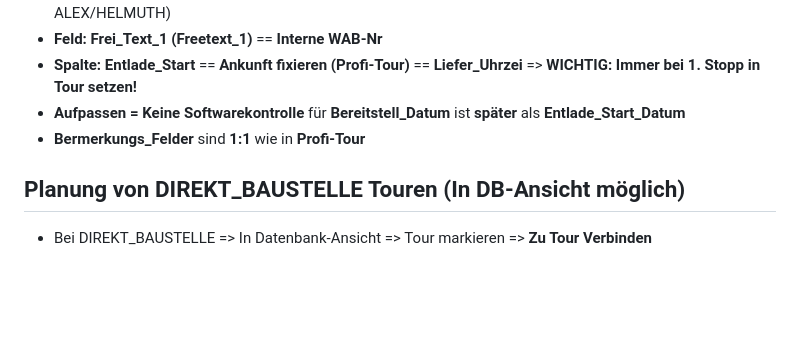
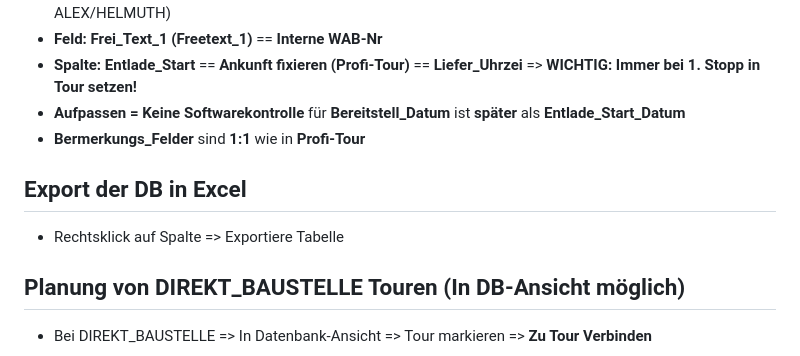
Before and after one commit to BMLZellEr/bgo_montage_und_logistik, a Markdown page: documentation/cargo-support-mitschrift.md, the part around the change. GitHub-like rendering; blank space fills up the shorter version.

```diff
--- a/documentation/cargo-support-mitschrift.md
+++ b/documentation/cargo-support-mitschrift.md
@@ -71,6 +71,9 @@
 - **Spalte: Entlade_Start** == **Ankunft fixieren (Profi-Tour)** == **Liefer_Uhrzei** => **WICHTIG: Immer bei 1. Stopp in Tour setzen!**
 - **Aufpassen = Keine Softwarekontrolle** für **Bereitstell_Datum** ist **später** als **Entlade_Start_Datum**
 - **Bermerkungs_Felder** sind **1:1** wie in **Profi-Tour**
+
+## Export der DB in Excel
+- Rechtsklick auf Spalte => Exportiere Tabelle
 
 ## Planung von DIREKT_BAUSTELLE Touren (In DB-Ansicht möglich)
 - Bei DIREKT_BAUSTELLE => In Datenbank-Ansicht => Tour markieren => **Zu Tour Verbinden**
```
